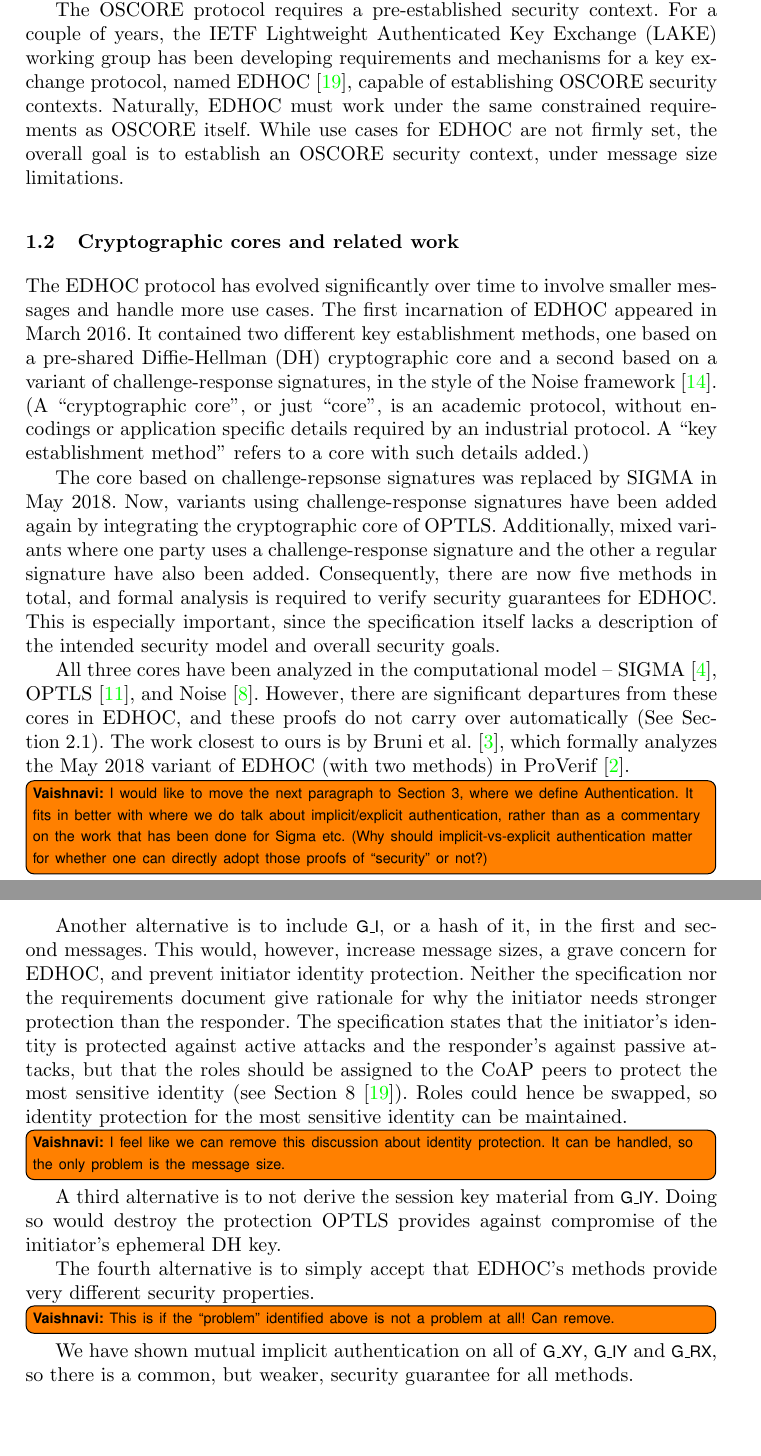
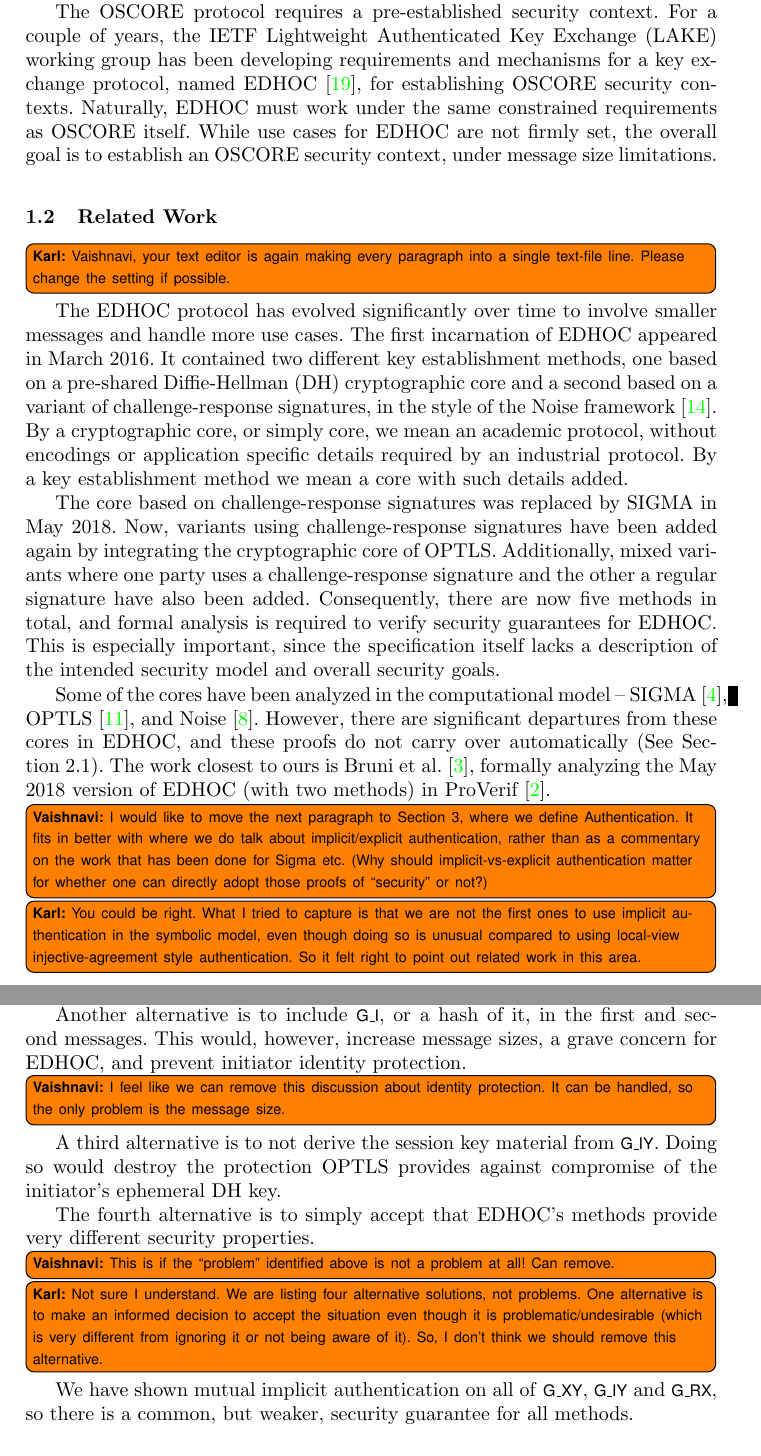
Before and after one commit to hoheinzollern/EDHOC-Verification, a LaTeX paper (models/edhoc/draftedhoc-20200301/report/main.tex): two parts of pages 2 and 20 of 22, joined at a grey line, cut so that both start at the same text, the shorter picture padded with empty space. Compiled offline with pdfLaTeX.

Commit message:
[fix] review of latest updates and fixes

```diff
--- a/models/edhoc/draftedhoc-20200301/report/main.tex
+++ b/models/edhoc/draftedhoc-20200301/report/main.tex
@@ -116,22 +141,79 @@ Our work has also led to improvements in the design and the specification of
+(\mOscore{}) protocol to secure communications between constrained
+devices~\cite{rfc8613}.
+%
 
-IoT security threats involving computationally strong devices such as cars and web-cameras receive the most attention from media and academia. Securing communication between such devices can readily be done using existing protocols like \mDandTls. Constrained devices, on the other hand, which operate under severe bandwidth and energy consumption restrictions, have received much less attention. These devices may be simple sensors which only need to relay environment measurements to a server every hour, but need to function autonomously without maintenance for long periods of time. To keep energy consumption down, highly specialized radio links with small and heterogeneous frame sizes are sometimes used. IETF defined the Constrained Application Protocol (\mCoap{}) protocol for data transport in such situations~\cite{rfc7252}. \mCoap{} does not include security protection on its own, and in some cases, \mDandTls{} messages are too large to fit into the radio frames. Thus, IETF standardized the Object Security for Constrained RESTful Environments (\mOscore{}) protocol to secure communications between constrained devices~\cite{rfc8613}.
-
-The \mOscore{} protocol requires a pre-established security context. For a couple of years, the IETF Lightweight Authenticated Key Exchange (LAKE) working group has been developing requirements and mechanisms for a key exchange protocol, named \mEdhoc~\cite{selander-lake-edhoc-01}, capable of establishing \mOscore{} security contexts. Naturally, \mEdhoc{} must work under the same constrained requirements as \mOscore{} itself. While use cases for \mEdhoc{} are not firmly set, the overall goal is to establish an \mOscore{} security context, under message size limitations.
-
-
-\subsection{Cryptographic cores and related work}
-\label{sec:relatedWork}
-
-The \mEdhoc{} protocol has evolved significantly over time to involve smaller messages and handle more use cases. The first incarnation of \mEdhoc{} appeared in March 2016. It contained two different key establishment methods, one based on a
-pre-shared Diffie-Hellman (DH) cryptographic core and a second based on a variant of challenge-response signatures, in the style of the \mNoise{} framework~\cite{perrin2016noise}. (A ``cryptographic core'', or just ``core'', is an academic protocol, without encodings or application specific details required by an industrial protocol. A ``key establishment method'' refers to a core with such details added.)
-
-The core based on challenge-repsonse signatures was replaced by \mSigma{} in May 2018. Now, variants using challenge-response signatures have been added again by integrating the cryptographic core of \mOptls{}. Additionally, mixed variants where one party uses a challenge-response signature and the other a regular signature have also been added. Consequently, there are now five methods in total, and formal analysis is required to verify security guarantees for \mEdhoc. This is especially important, since the \mSpec{} itself lacks a description of the intended security model and overall security goals.
-
-All three cores have been analyzed in the computational model -- \mSigma{}~\cite{DBLP:conf/crypto/CanettiK02}, \mOptls{}~\cite{DBLP:conf/eurosp/KrawczykW16}, and \mNoise{}~\cite{DBLP:conf/eurosp/KobeissiNB19}. However, there are significant departures from these cores in \mEdhoc, and these proofs do not carry over automatically (See Section~\ref{sec:relationsToOtherProtocols}). The work closest to ours is by Bruni~et~al.~\cite{DBLP:conf/secsr/BruniJPS18}, which formally analyzes the May 2018 variant of \mEdhoc{} (with two methods) in \mProverif~\cite{DBLP:conf/csfw/Blanchet01}.
-
-\vnote{I would like to move the next paragraph to Section 3, where we define Authentication. It fits in better with where we do talk about implicit/explicit authentication, rather than as a commentary on the work that has been done for Sigma etc. (Why should implicit-vs-explicit authentication matter for whether one can directly adopt those proofs of ``security'' or not?)}
-Computational models often rely on implicit session key authentication (see, for example, the definition of SK-security in the Canetti-Krawczyk model~\cite{DBLP:conf/crypto/CanettiK02}). Although symbolic models predominantly rely on correspondence properties in the style of Lowe~\cite{DBLP:conf/csfw/Lowe97a}, there are examples where implicit session key authentication has been used. For example, Schmidt~et~al.~\cite{DBLP:conf/csfw/SchmidtMCB12} use a symbolized version of an extended Canetti-Krawzcyk model.
-
+The \mOscore{} protocol requires a pre-established security context.
+%
+For a couple of years, the IETF Lightweight Authenticated Key Exchange (LAKE)
+working group has been developing requirements and mechanisms for a key
+exchange protocol, named \mEdhoc~\cite{selander-lake-edhoc-01}, for
+establishing \mOscore{} security contexts.
+%
+Naturally, \mEdhoc{} must work under the same constrained requirements as
+\mOscore{} itself.
+%
+While use cases for \mEdhoc{} are not firmly set, the overall goal is to
+establish an \mOscore{} security context, under message size limitations.
+%
 
 %-------------------------------------------------------------------------- sub
+\subsection{Related Work}
+\label{sec:relatedWork}
+\knote{Vaishnavi, your text editor is again making every paragraph into a single
+    text-file line. Please change the setting if possible.
+}
+The \mEdhoc{} protocol has evolved significantly over time to involve smaller
+messages and handle more use cases.
+%
+The first incarnation of \mEdhoc{} appeared in March 2016.
+%
+It contained two different key establishment methods, one based on a
+pre-shared Diffie-Hellman (DH) cryptographic core and a second based on a
+variant of challenge-response signatures, in the style of the \mNoise{}
+framework~\cite{perrin2016noise}.
+%
+By a cryptographic core, or simply core, we mean an academic protocol, without
+encodings or application specific details required by an industrial protocol.
+%
+By a key establishment method we mean a core with such details added.
+%
 
+The core based on challenge-response signatures was replaced by \mSigma{}
+in May 2018.
+%
+Now, variants using challenge-response signatures have been added again by
+integrating the cryptographic core of \mOptls{}.
+%
+Additionally, mixed variants where one party uses a challenge-response
+signature and the other a regular signature have also been added.
+%
+Consequently, there are now five methods in total, and formal analysis is
+required to verify security guarantees for \mEdhoc.
+%
+This is especially important, since the \mSpec{} itself lacks a description
+of the intended security model and overall security goals.
+%
+
+Some of the cores have been analyzed in the computational model
+-- \mSigma{}~\cite{DBLP:conf/crypto/CanettiK02},
+\mOptls{}~\cite{DBLP:conf/eurosp/KrawczykW16}, and
+\mNoise{}~\cite{DBLP:conf/eurosp/KobeissiNB19}.
+%
+However, there are significant departures from these cores in \mEdhoc, and
+these proofs do not carry over automatically
+(See Section~\ref{sec:relationsToOtherProtocols}).
+%
+The work closest to ours is Bruni~et~al.~\cite{DBLP:conf/secsr/BruniJPS18},
+formally analyzing the May 2018 version of \mEdhoc{} (with two methods) in
+\mProverif~\cite{DBLP:conf/csfw/Blanchet01}.
+%
+
+\vnote{I would like to move the next paragraph to Section 3, where we define Authentication.
+It fits in better with where we do talk about implicit/explicit authentication,
+rather than as a commentary on the work that has been done for Sigma etc.
+(Why should implicit-vs-explicit authentication matter for whether one can
+directly adopt those proofs of ``security'' or not?)}
+\knote{You could be right. What I tried to capture is that we are not the first
+    ones to use implicit authentication in the symbolic model, even though doing
+    so is unusual compared to using local-view injective-agreement style
+    authentication. So it felt right to point out related work in this area.
@@ -538,16 +641,20 @@ second messages.
 This would, however, increase message sizes, a grave concern for \mEdhoc{},
 and prevent initiator identity protection.
 %
-Neither the \mSpec{} nor the requirements document give rationale for why the
-initiator needs stronger protection than the responder.
-%
-The \mSpec{} states that the initiator's identity is protected against active
-attacks and the responder's against passive attacks, but that the roles should
-be assigned to the \mCoap{} peers to protect the most sensitive identity (see Section~8~\cite{selander-lake-edhoc-01}).
-%
-Roles could hence be swapped, so identity protection for the most sensitive
-identity can be maintained.
-\vnote{I feel like we can remove this discussion about identity protection. It can be handled, so the only problem is the message size.}
+%Neither the \mSpec{} nor the requirements document give rationale for why the
+%initiator needs stronger protection than the responder.
+%%
+%The \mSpec{} states that the initiator's identity is protected against active
+%attacks and the responder's against passive attacks
+%%
+%However, it also states that the roles should be assigned to the \mCoap{}
+%peers to protect the most sensitive identity the most
+%(see Section~8~\cite{selander-lake-edhoc-01}).
+%%
+%Roles could hence be swapped, so identity protection for the most sensitive
+%identity can be maintained.
+\vnote{I feel like we can remove this discussion about identity protection.
+It can be handled, so the only problem is the message size.}
 %
 
 A third alternative is to not derive the session key material from \mGiy{}.
@@ -559,6 +666,12 @@ of the initiator's ephemeral DH key.
 The fourth alternative is to simply
 accept that \mEdhoc{}'s methods provide very different security properties.
 \vnote{This is if the ``problem'' identified above is not a problem at all! Can remove.}
+\knote{Not sure I understand. We are listing four alternative solutions, not
+    problems. One alternative is to make an informed decision to accept
+    the situation even though it is problematic/undesirable (which is very
+    different from ignoring it or not being aware of it).
+    So, I don't think we should remove this alternative.
+}
 %
 We have shown mutual implicit authentication on all of \mGxy{}, \mGiy{} and
 \mGrx{}, so there is a common, but weaker, security guarantee for all
```
Also changed, not shown: models/edhoc/draftedhoc-20200301/report/main.tex (94 more changed lines).
